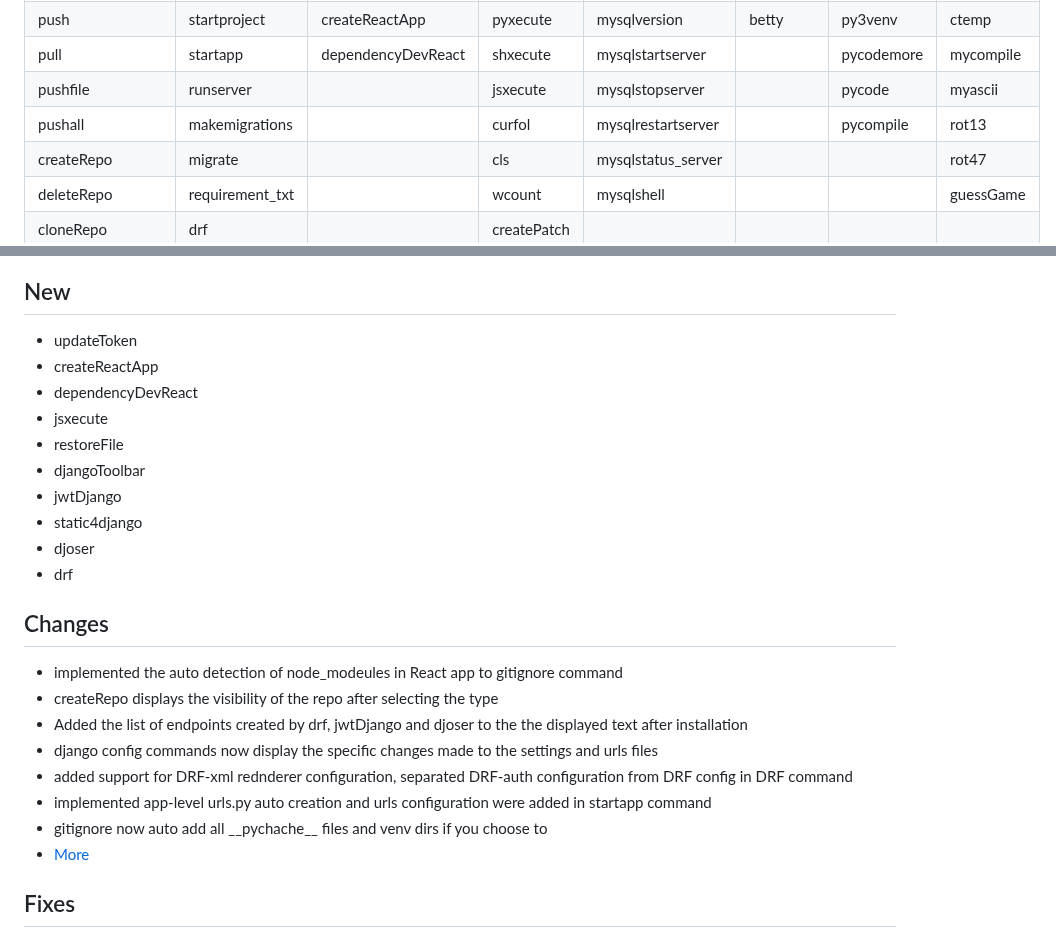
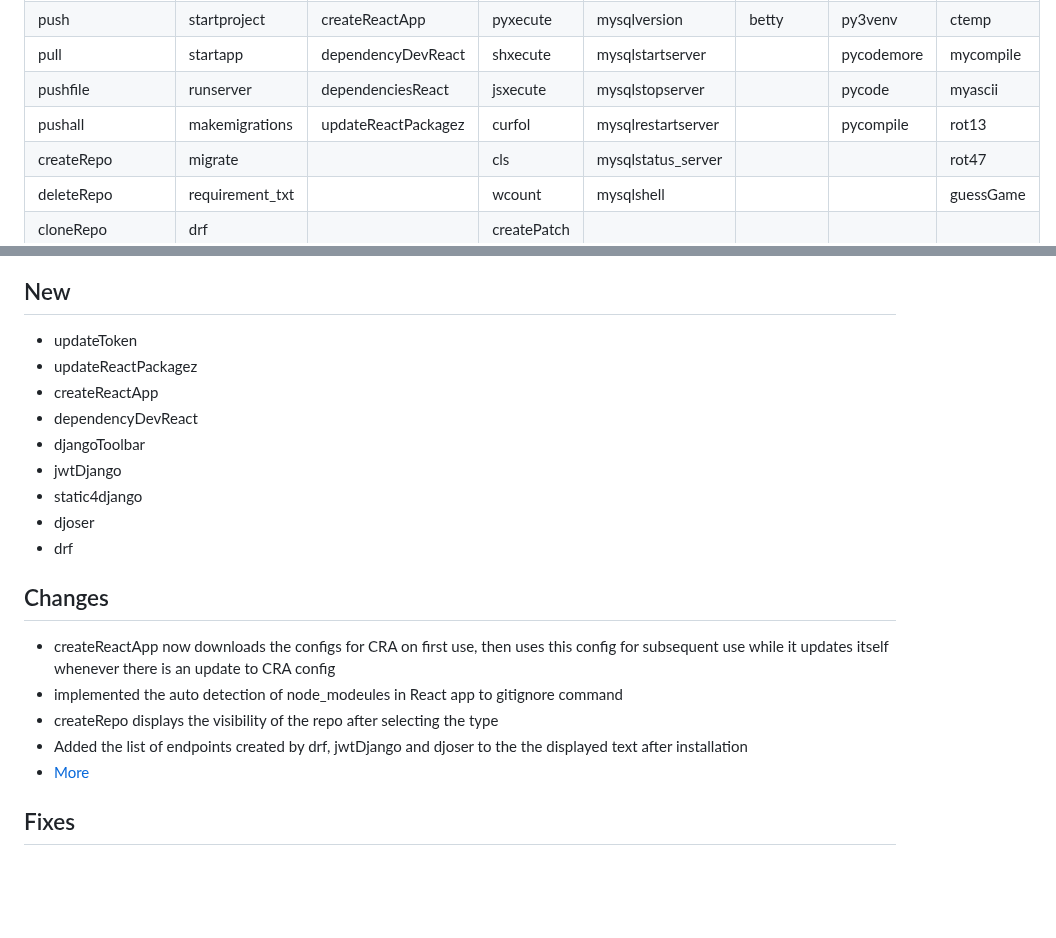
Before and after one commit to DafetiteOgaga/custom_commands, a Markdown page: README.md, 2 parts joined by grey strips. Drawn GitHub-style; blank space fills up the shorter version.

```diff
--- a/README.md
+++ b/README.md
@@ -65,7 +65,7 @@
   <tr>
     <td>pushfile</td>
     <td>runserver</td>
-    <td></td>
+    <td>dependenciesReact</td>
     <td>jsxecute</td>
     <td>mysqlstopserver</td>
     <td></td>
@@ -75,7 +75,7 @@
   <tr>
     <td>pushall</td>
     <td>makemigrations</td>
-    <td></td>
+    <td>updateReactPackagez</td>
     <td>curfol</td>
     <td>mysqlrestartserver</td>
     <td></td>
@@ -334,10 +334,9 @@
 
 ## New
   - updateToken
+  - updateReactPackagez
   - createReactApp
   - dependencyDevReact
-  - jsxecute
-  - restoreFile
   - djangoToolbar
   - jwtDjango
   - static4django
@@ -345,13 +344,10 @@
   - drf
 
 ## Changes
+  - createReactApp now downloads the configs for CRA on first use, then uses this config for subsequent use while it updates itself whenever there is an update to CRA config
   - implemented the auto detection of node_modeules in React app to gitignore command
   - createRepo displays the visibility of the repo after selecting the type
   - Added the list of endpoints created by drf, jwtDjango and djoser to the the displayed text after installation
-  - django config commands now display the specific changes made to the settings and urls files
-  - added support for DRF-xml rednderer configuration, separated DRF-auth configuration from DRF config in DRF command
-  - implemented app-level urls.py auto creation and urls configuration were added in startapp command
-  - gitignore now auto add all \_\_pychache\_\_ files and venv dirs if you choose to
   - [More](https://github.com/DafetiteOgaga/custom_commands/blob/master/changes.md)
 
 
```
